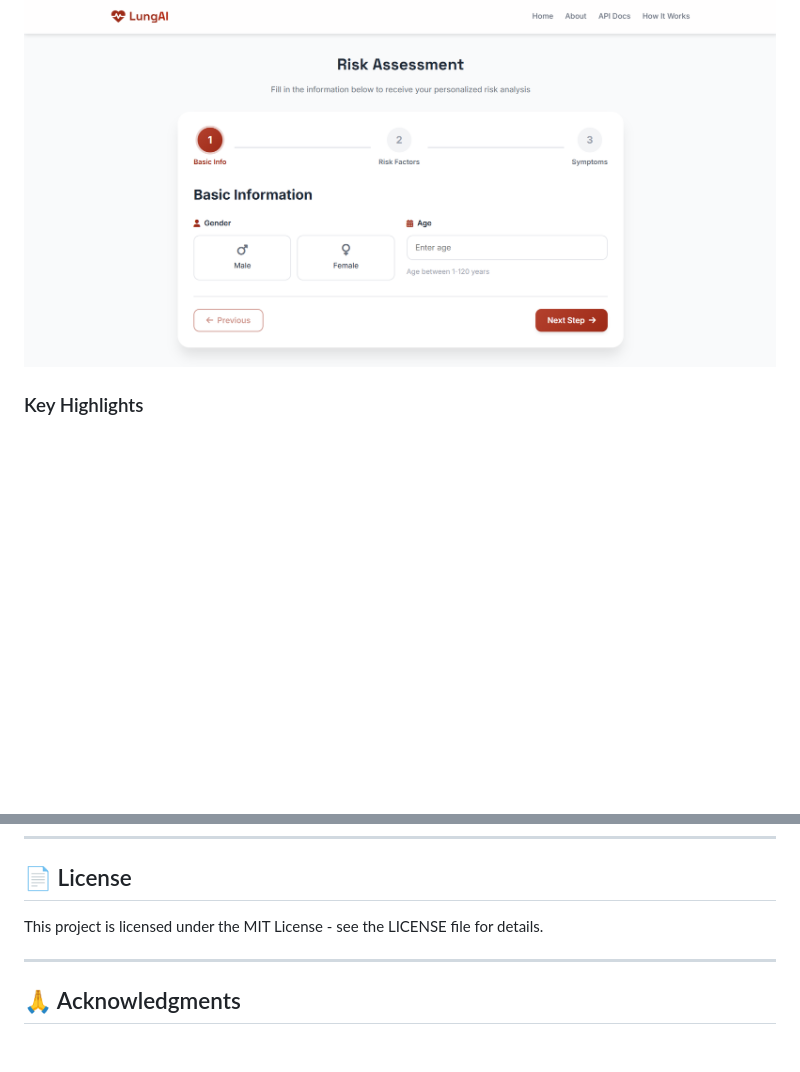
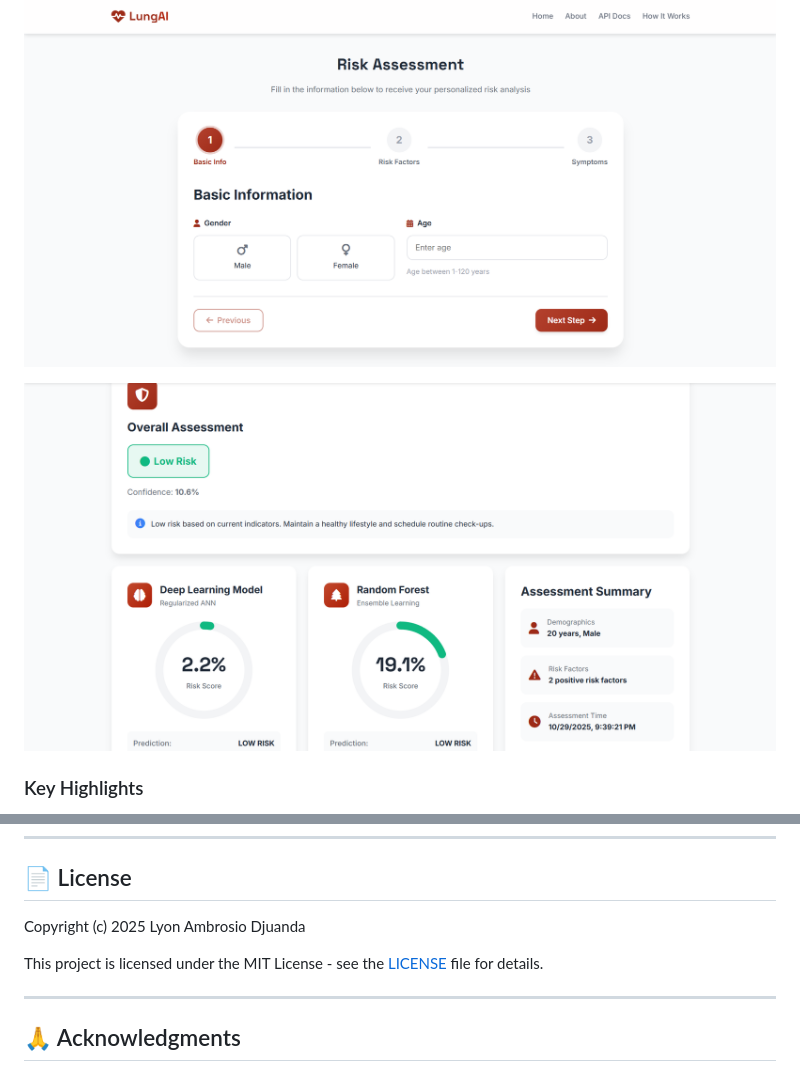
Before and after one commit to lyonad/Lung-ML-DL, a Markdown page: README.md, 2 parts joined by grey strips. Rendered like a GitHub page; pictures changed too: LungAI3.png (added); blank space fills up the shorter version.

Commit message:
A small adjustments

```diff
--- a/README.md
+++ b/README.md
@@ -17,6 +17,8 @@ This project compares **Deep Learning (Artificial Neural Networks)** with **Rand
 ![Lung Cancer Prediction - Documentation 1](LungAI1.png)
 
 ![Lung Cancer Prediction - Documentation 2](LungAI2.png)
+
+![Lung Cancer Prediction - Documentation 3](LungAI3.png)
 
 ### Key Highlights
 
@@ -190,7 +192,9 @@ If you use this work in your research, please cite:
 
 ## 📄 License
 
-This project is licensed under the MIT License - see the LICENSE file for details.
+Copyright (c) 2025 Lyon Ambrosio Djuanda
+
+This project is licensed under the MIT License - see the [LICENSE](LICENSE) file for details.
 
 ---
 
```
Also changed, not shown: 1 other file.
